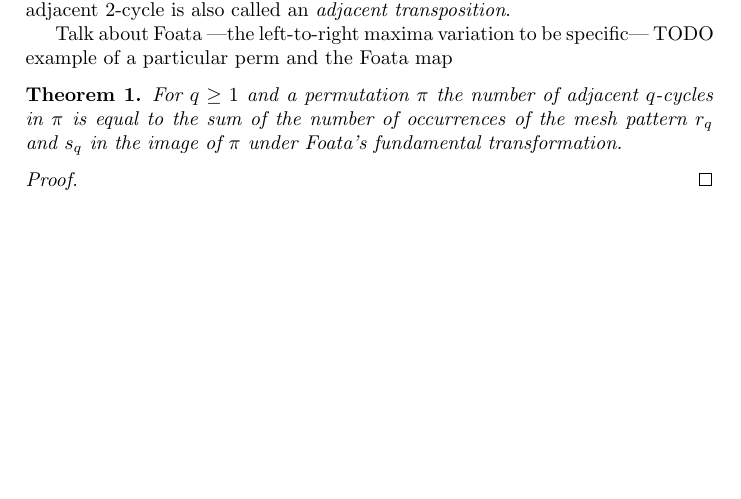
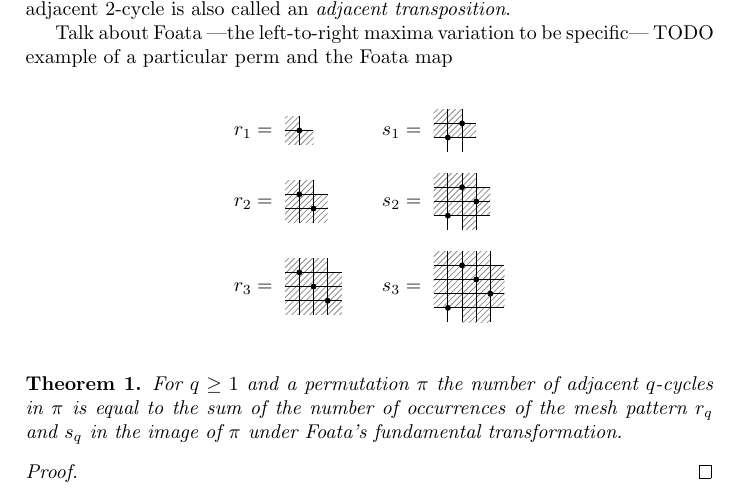
Before and after one commit to akc/a-curious-mesh-pattern, a LaTeX paper (hertz.tex): part of page 1 of 2 before the commit and part of page 1 of 3 after it, cut so that both start at the same text, the shorter picture padded with empty space. Compiled offline with pdfLaTeX.

Commit message:
Draw the patterns r_q, s_q

```diff
--- a/hertz.tex
+++ b/hertz.tex
@@ -71,6 +71,17 @@ an adjacent $2$-cycle is also called an \emph{adjacent transposition}.
 Talk about Foata ---the left-to-right maxima variation to be specific---
 TODO example of a particular perm and the Foata map
 
+\begin{alignat*}{2}
+  r_1 &= \pattern{}{1}{1/1}{0/0,0/1,1/0}
+  & s_1 &= \pattern{}{2}{1/1,2/2}{0/1,0/2,1/1,1/2,2/1}\\[1.5ex]
+  r_2 &= \pattern{}{2}{2/1,1/2}{0/0,0/1,0/2,1/0,1/1,1/2,2/0,2/1}
+  & s_2 &= \pattern{}{3}{1/1,2/3,3/2}{0/1,0/2,0/3,1/1,1/2,1/3,2/0,2/1,2/2,2/3,3/1,3/2} \\[1.5ex]
+  r_3 &= \pattern{}{3}{3/1,2/2,1/3}{
+    0/0,0/1,0/2,0/3,1/0,1/1,1/2,1/3,2/0,2/1,2/2,2/3,3/0,3/1,3/2}\qquad
+  & s_3 &= \pattern{}{4}{1/1,2/4,3/3,4/2}{
+    0/1,0/2,0/3,0/4,1/1,1/2,1/3,1/4,2/0,2/1,2/2,2/3,2/4,3/0,3/1,3/2,3/3,3/4,4/1,4/2,4/3} \\
+\end{alignat*}
+
 \begin{theorem}
     For $q \geq 1$ and a permutation $\pi$ the number of adjacent $q$-cycles in $\pi$ is
     equal to the sum of the number of occurrences of the mesh pattern $r_q$ and $s_q$ in the
```
